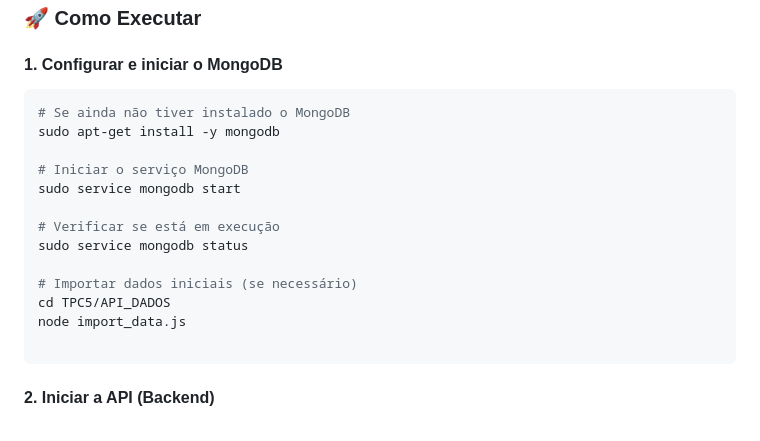
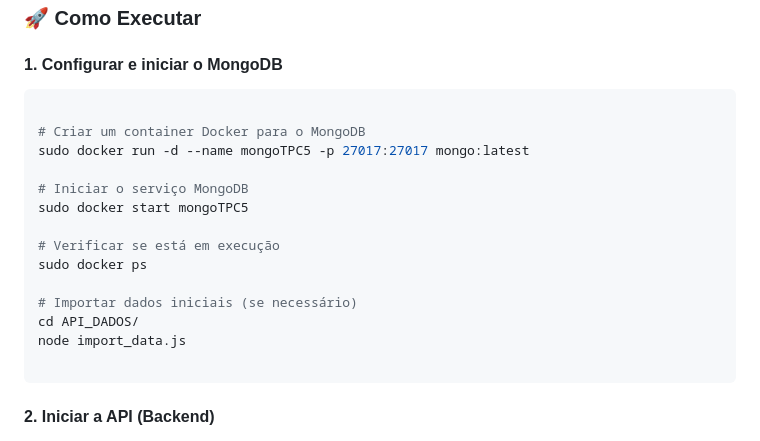
Before and after one commit to Diogoacg/EngWeb2025-A101919, a Markdown page: TPC5/README.md, the part around the change. GitHub-like rendering.

Commit message:
updtade readme

````diff
--- a/TPC5/README.md
+++ b/TPC5/README.md
@@ -43,17 +43,18 @@ node import_data.js
 
 #### 1. Configurar e iniciar o MongoDB
 ```bash
-# Se ainda não tiver instalado o MongoDB
-sudo apt-get install -y mongodb
+
+# Criar um container Docker para o MongoDB
+sudo docker run -d --name mongoTPC5 -p 27017:27017 mongo:latest
 
 # Iniciar o serviço MongoDB
-sudo service mongodb start
+sudo docker start mongoTPC5
 
 # Verificar se está em execução
-sudo service mongodb status
+sudo docker ps
 
 # Importar dados iniciais (se necessário)
-cd TPC5/API_DADOS
+cd API_DADOS/
 node import_data.js
 
 ```
````
